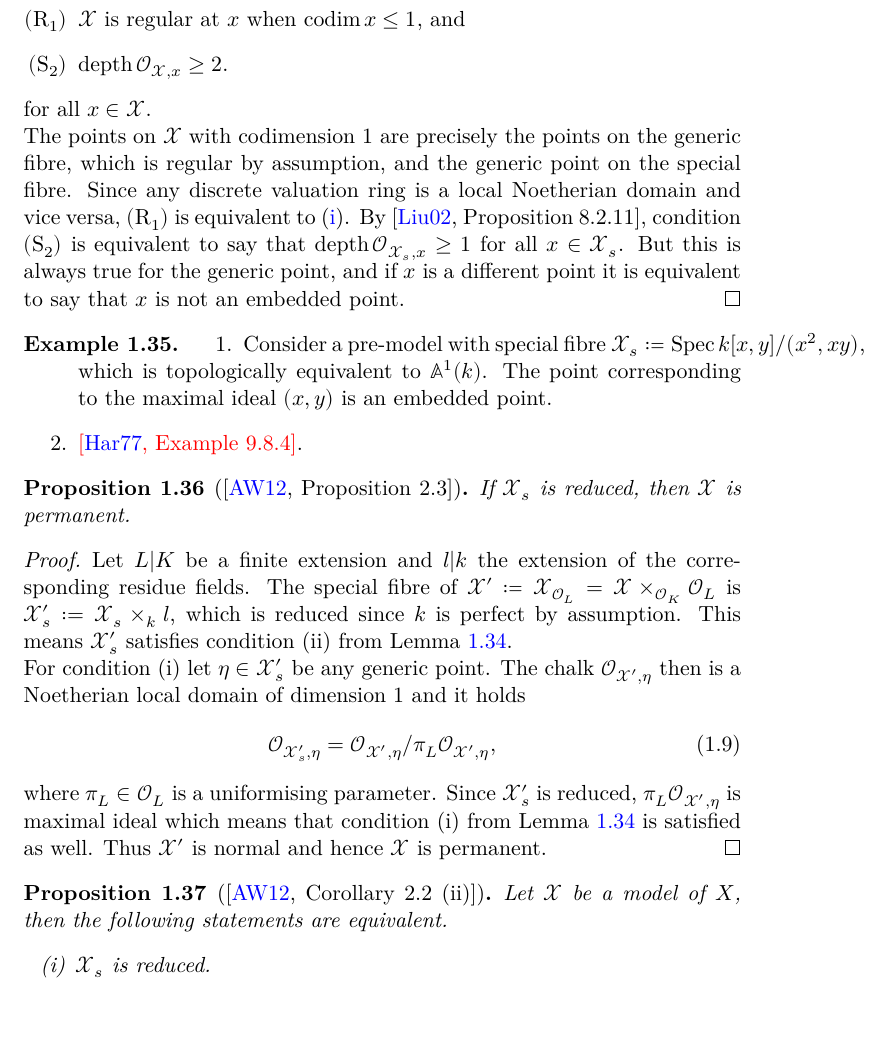
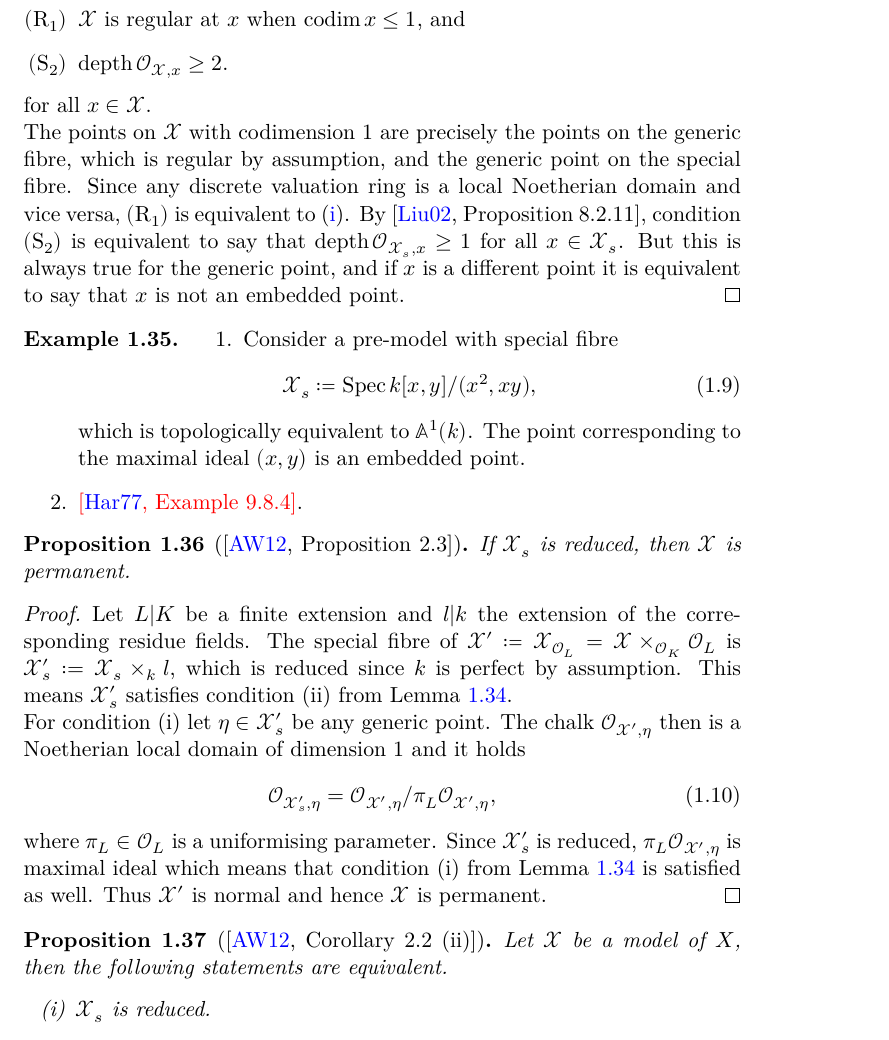
Before and after one commit to mfuelle/mclf-book, a LaTeX thesis (main.tex, which reads chapters/01-valued-fields-and-models.tex): part of page 15 of 16, cut so that both start at the same text. Compiled offline with XeLaTeX; a LaTeX package or settings file that is missing is left out.

Commit message:
minor corrections

```diff
--- a/chapters/01-valued-fields-and-models.tex
+++ b/chapters/01-valued-fields-and-models.tex
@@ -607,8 +607,11 @@ field $K$.
 
 \begin{example}
     \begin{enumerate}
-        \item Consider a pre-model with special fibre $\X_s \coloneqq \Spec{k[x,y]/(x^2,xy)}$, which is topologically equivalent
-            to $\AA^1(k)$.
+        \item Consider a pre-model with special fibre
+            \begin{align}
+                \X_s \coloneqq \Spec{k[x,y]/(x^2,xy)},
+            \end{align}
+            which is topologically equivalent to $\AA^1(k)$.
             The point corresponding to the maximal ideal $(x,y)$ is an embedded point.
         \item \textcolor{red}{\cite[Example 9.8.4]{Hartshorne}}.
     \end{enumerate}
```
Also changed, not shown: out/main.pdf (deleted), 1 other file.
